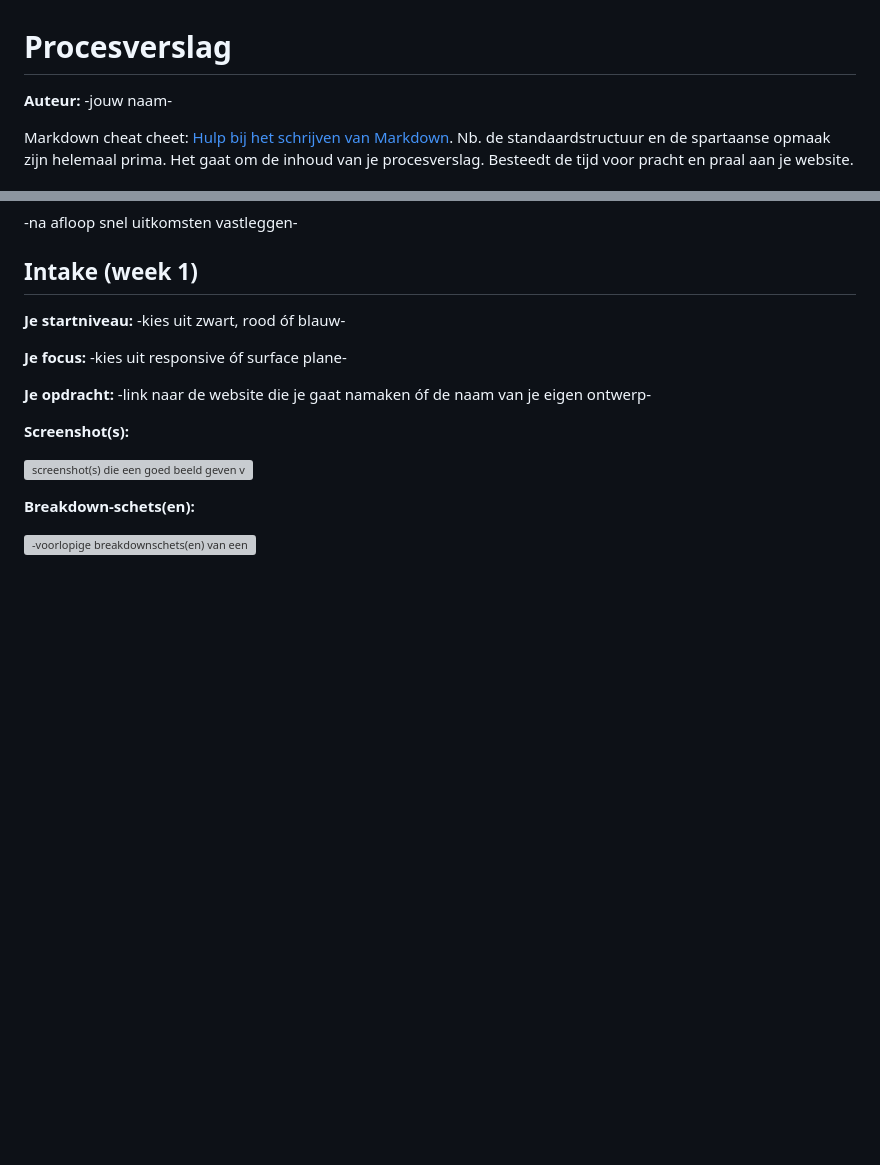
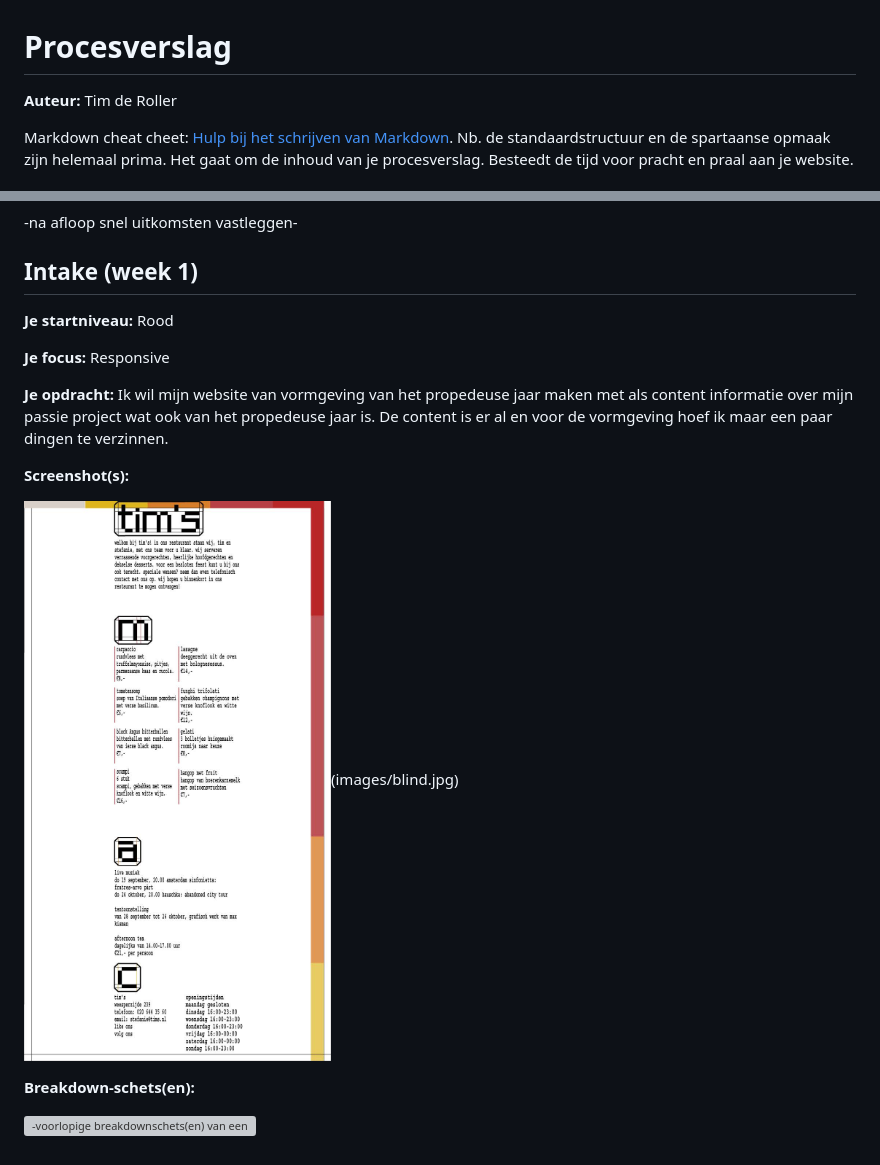
Before and after one commit to maggness/blokweb, a Markdown page: readme.md, 2 parts joined by grey strips. Drawn GitHub-style; pictures changed too: images/siteVormgeving.jpg (added); blank space fills up the shorter version; grey boxes are pictures that could not be loaded.

```diff
--- a/readme.md
+++ b/readme.md
@@ -1,5 +1,5 @@
 # Procesverslag
-**Auteur:** -jouw naam-
+**Auteur:** Tim de Roller
 
 Markdown cheat cheet: [Hulp bij het schrijven van Markdown](https://github.com/adam-p/markdown-here/wiki/Markdown-Cheatsheet). Nb. de standaardstructuur en de spartaanse opmaak zijn helemaal prima. Het gaat om de inhoud van je procesverslag. Besteedt de tijd voor pracht en praal aan je website.
 
@@ -56,15 +56,15 @@ Markdown cheat cheet: [Hulp bij het schrijven van Markdown](https://github.com/a
 
 ## Intake (week 1)
 
-**Je startniveau:** -kies uit zwart, rood óf blauw-
+**Je startniveau:** Rood
 
-**Je focus:** -kies uit responsive óf surface plane-
+**Je focus:** Responsive
 
-**Je opdracht:** -link naar de website die je gaat namaken óf de naam van je eigen ontwerp-
+**Je opdracht:** Ik wil mijn website van vormgeving van het propedeuse jaar maken met als content informatie over mijn passie project wat ook van het propedeuse jaar is. De content is er al en voor de vormgeving hoef ik maar een paar dingen te verzinnen.
 
 **Screenshot(s):**
 
-![screenshot(s) die een goed beeld geven van de website die je gaat maken](images/dummy-image.svg)
+![screenshot(s) die een goed beeld geven van de website die je gaat maken](images/siteVormgeving.jpg)(images/blind.jpg)
 
 **Breakdown-schets(en):**
 
```
Also changed, not shown: images/blind.png (added).
